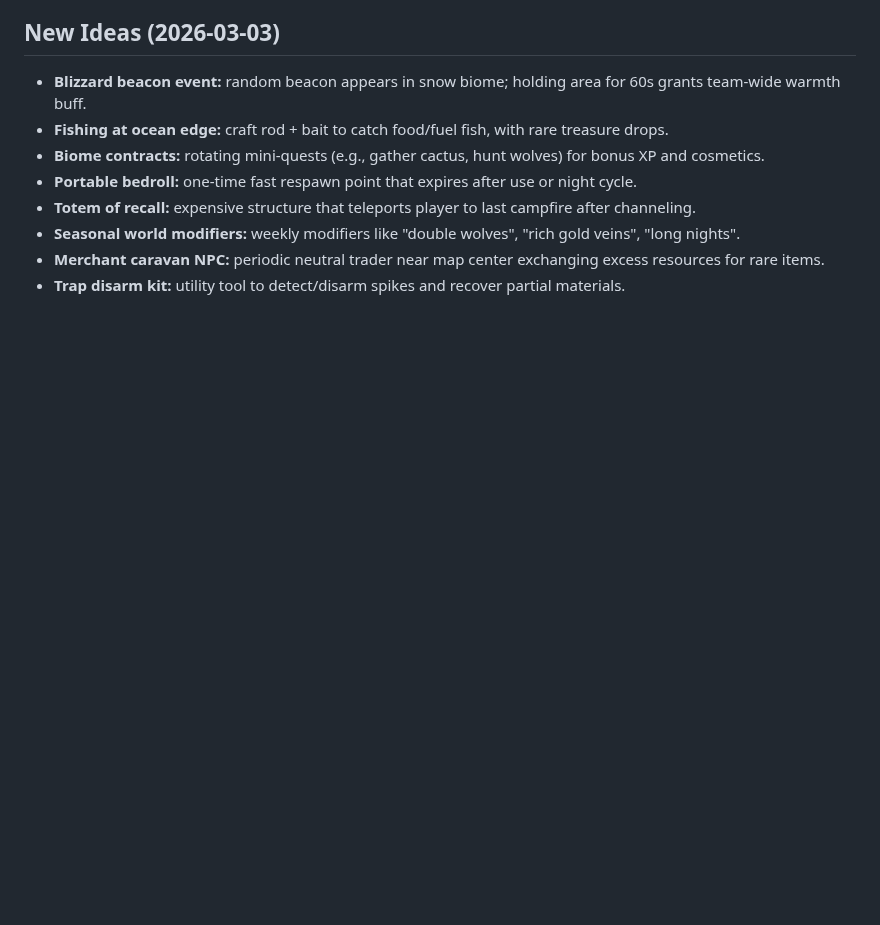
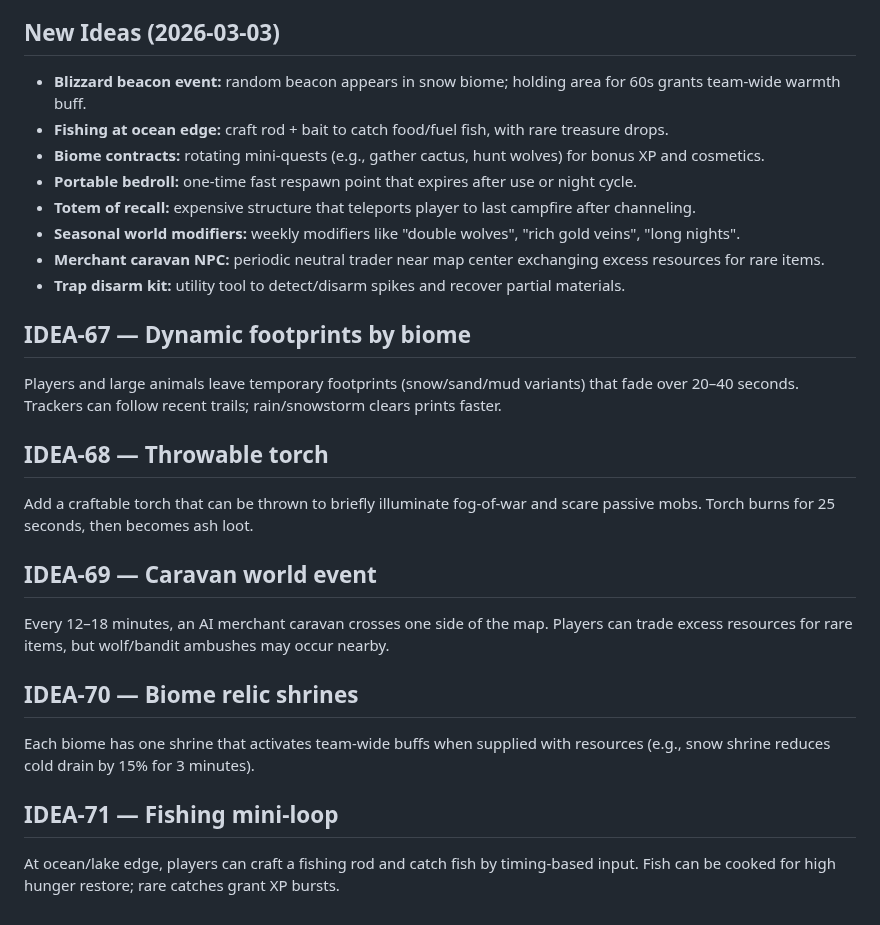
Before and after one commit to xadezv/io-game, a Markdown page: IDEAS.md, the part around the change. Rendered like a GitHub page; blank space fills up the shorter version.

Commit message:
docs(ideas): add new gameplay ideas

```diff
--- a/IDEAS.md
+++ b/IDEAS.md
@@ -911,3 +911,18 @@ Add small ruin zones with dense resources, traps, and elite mobs. Entering ruins
 - **Seasonal world modifiers:** weekly modifiers like "double wolves", "rich gold veins", "long nights".
 - **Merchant caravan NPC:** periodic neutral trader near map center exchanging excess resources for rare items.
 - **Trap disarm kit:** utility tool to detect/disarm spikes and recover partial materials.
+
+## IDEA-67 — Dynamic footprints by biome
+Players and large animals leave temporary footprints (snow/sand/mud variants) that fade over 20–40 seconds. Trackers can follow recent trails; rain/snowstorm clears prints faster.
+
+## IDEA-68 — Throwable torch
+Add a craftable torch that can be thrown to briefly illuminate fog-of-war and scare passive mobs. Torch burns for 25 seconds, then becomes ash loot.
+
+## IDEA-69 — Caravan world event
+Every 12–18 minutes, an AI merchant caravan crosses one side of the map. Players can trade excess resources for rare items, but wolf/bandit ambushes may occur nearby.
+
+## IDEA-70 — Biome relic shrines
+Each biome has one shrine that activates team-wide buffs when supplied with resources (e.g., snow shrine reduces cold drain by 15% for 3 minutes).
+
+## IDEA-71 — Fishing mini-loop
+At ocean/lake edge, players can craft a fishing rod and catch fish by timing-based input. Fish can be cooked for high hunger restore; rare catches grant XP bursts.
```
